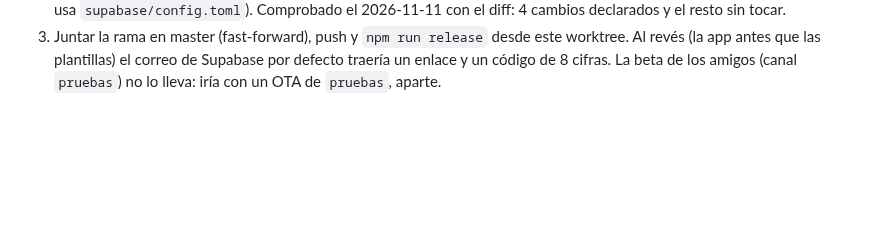
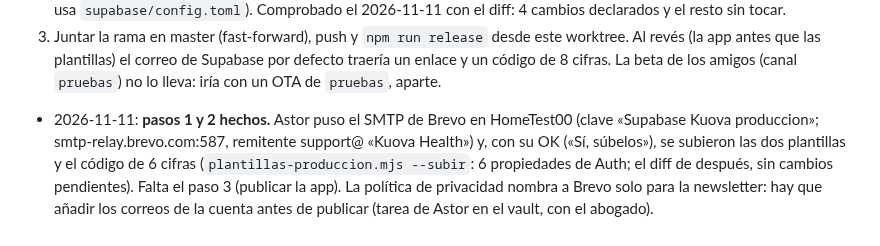
Before and after one commit to AstorAmor/HomeTest, a Markdown page: HANDOFF.md, the part around the change. GitHub-like rendering; blank space fills up the shorter version.

Commit message:
Handoff: SMTP de Brevo y plantillas de «¿Has olvidado tu contraseña?» ya en producción
Co-Authored-By: Claude Opus 5.5 <noreply@anthropic.com>

```diff
--- a/HANDOFF.md
+++ b/HANDOFF.md
@@ -1951,3 +1951,8 @@ confirmación del email (que master no tiene):
 3. Juntar la rama en master (fast-forward), push y `npm run release` desde este worktree.
 Al revés (la app antes que las plantillas) el correo de Supabase por defecto traería un enlace y un código de 8 cifras.
 La beta de los amigos (canal `pruebas`) no lo lleva: iría con un OTA de `pruebas`, aparte.
+- 2026-11-11: **pasos 1 y 2 hechos.** Astor puso el SMTP de Brevo en HomeTest00 (clave «Supabase Kuova produccion»;
+  smtp-relay.brevo.com:587, remitente support@ «Kuova Health») y, con su OK («Sí, súbelos»), se subieron las dos plantillas y
+  el código de 6 cifras (`plantillas-produccion.mjs --subir`: 6 propiedades de Auth; el diff de después, sin cambios
+  pendientes). Falta el paso 3 (publicar la app). La política de privacidad nombra a Brevo solo para la newsletter: hay
+  que añadir los correos de la cuenta antes de publicar (tarea de Astor en el vault, con el abogado).
```
